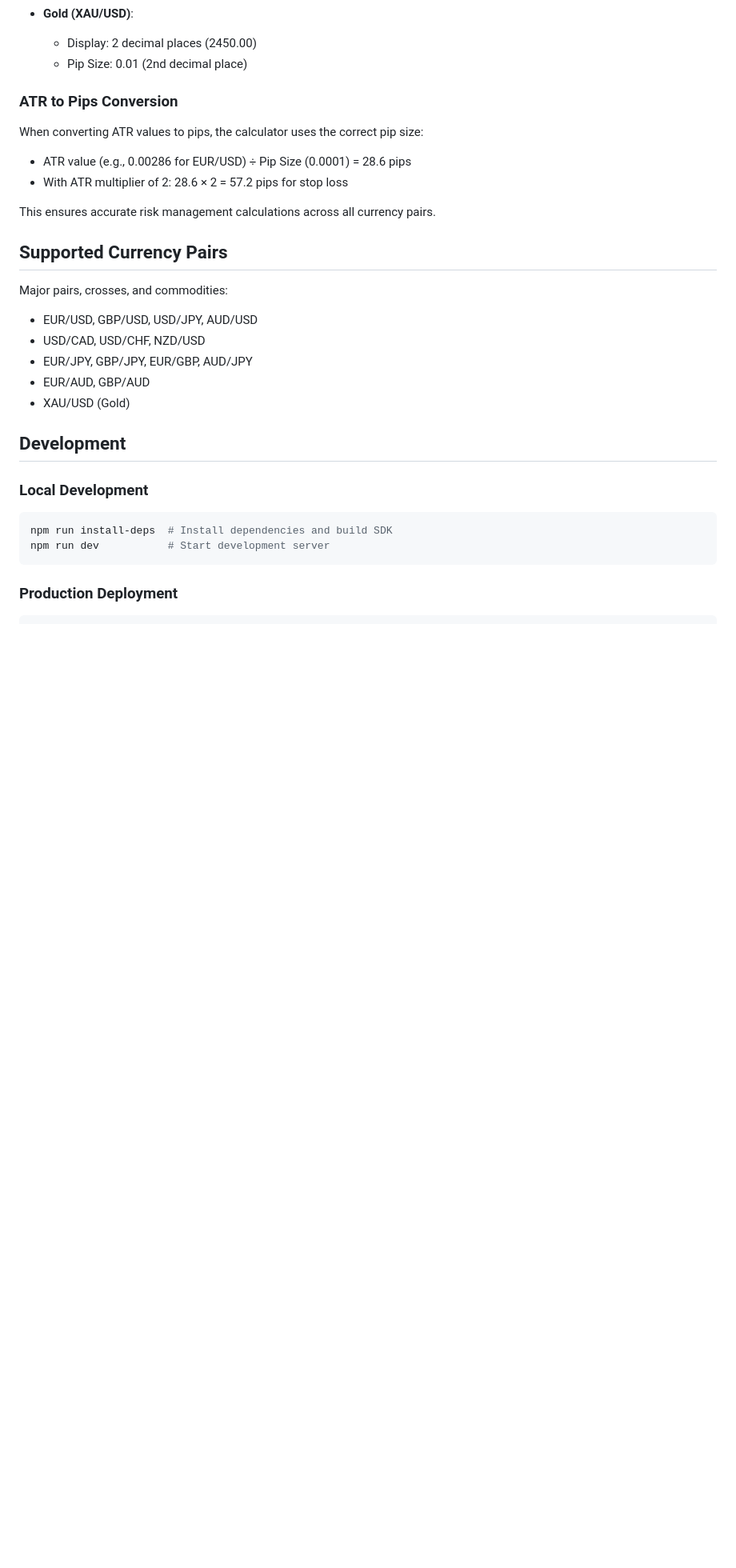
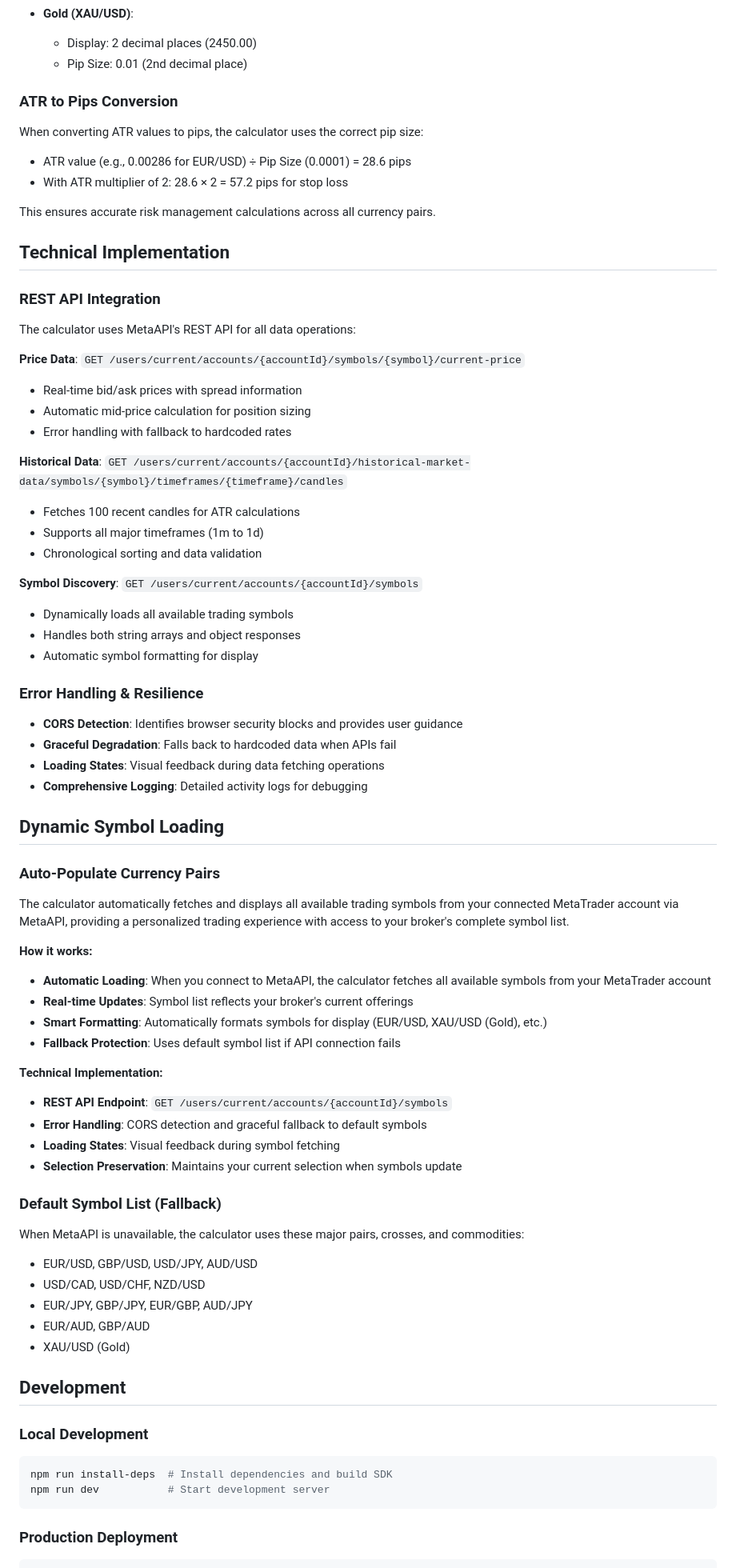
Before and after one commit to lfontanez/forex-psc, a Markdown page: README.md, the part around one of its changes. Shown at 80% size. GitHub-like rendering; blank space fills up the shorter version.

Commit message:
feat: auto-populate currency pairs from MetaTrader account via MetaAPI

```diff
--- a/README.md
+++ b/README.md
@@ -178,9 +180,51 @@ When converting ATR values to pips, the calculator uses the correct pip size:
 
 This ensures accurate risk management calculations across all currency pairs.
 
-## Supported Currency Pairs
+## Technical Implementation
 
-Major pairs, crosses, and commodities:
+### REST API Integration
+The calculator uses MetaAPI's REST API for all data operations:
+
+**Price Data**: `GET /users/current/accounts/{accountId}/symbols/{symbol}/current-price`
+- Real-time bid/ask prices with spread information
+- Automatic mid-price calculation for position sizing
+- Error handling with fallback to hardcoded rates
+
+**Historical Data**: `GET /users/current/accounts/{accountId}/historical-market-data/symbols/{symbol}/timeframes/{timeframe}/candles`
+- Fetches 100 recent candles for ATR calculations
+- Supports all major timeframes (1m to 1d)
+- Chronological sorting and data validation
+
+**Symbol Discovery**: `GET /users/current/accounts/{accountId}/symbols`
+- Dynamically loads all available trading symbols
+- Handles both string arrays and object responses
+- Automatic symbol formatting for display
+
+### Error Handling & Resilience
+- **CORS Detection**: Identifies browser security blocks and provides user guidance
+- **Graceful Degradation**: Falls back to hardcoded data when APIs fail
+- **Loading States**: Visual feedback during data fetching operations
+- **Comprehensive Logging**: Detailed activity logs for debugging
+
+## Dynamic Symbol Loading
+
+### Auto-Populate Currency Pairs
+The calculator automatically fetches and displays all available trading symbols from your connected MetaTrader account via MetaAPI, providing a personalized trading experience with access to your broker's complete symbol list.
+
+**How it works:**
+- **Automatic Loading**: When you connect to MetaAPI, the calculator fetches all available symbols from your MetaTrader account
+- **Real-time Updates**: Symbol list reflects your broker's current offerings
+- **Smart Formatting**: Automatically formats symbols for display (EUR/USD, XAU/USD (Gold), etc.)
+- **Fallback Protection**: Uses default symbol list if API connection fails
+
+**Technical Implementation:**
+- **REST API Endpoint**: `GET /users/current/accounts/{accountId}/symbols`
+- **Error Handling**: CORS detection and graceful fallback to default symbols
+- **Loading States**: Visual feedback during symbol fetching
+- **Selection Preservation**: Maintains your current selection when symbols update
+
+### Default Symbol List (Fallback)
+When MetaAPI is unavailable, the calculator uses these major pairs, crosses, and commodities:
 - EUR/USD, GBP/USD, USD/JPY, AUD/USD
 - USD/CAD, USD/CHF, NZD/USD
 - EUR/JPY, GBP/JPY, EUR/GBP, AUD/JPY
```
Also changed, not shown: other parts of README.md (+14 -3 lines).
